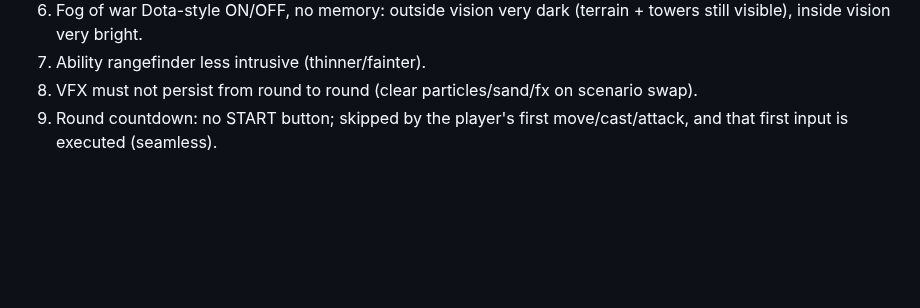
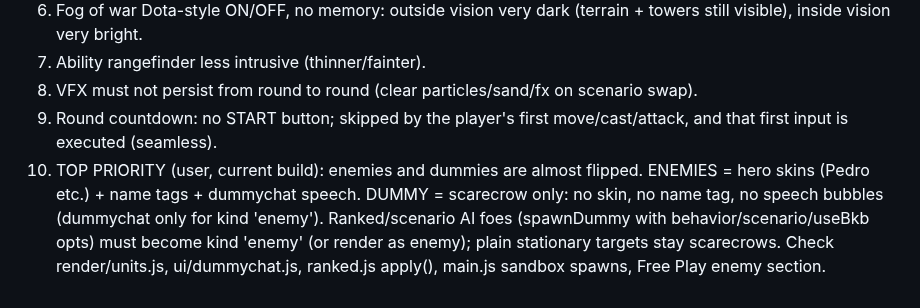
Before and after one commit to leandromeiramedeiros/InvokerTrainer, a Markdown page: PROGRESS.md, the part around the change. GitHub-like rendering; blank space fills up the shorter version.

Commit message:
PROGRESS: TODO 10 enemy/dummy visuals flipped

```diff
--- a/PROGRESS.md
+++ b/PROGRESS.md
@@ -72,3 +72,7 @@ W1 launched (Sonnet, background), ids in session transcript:
 7. Ability rangefinder less intrusive (thinner/fainter).
 8. VFX must not persist from round to round (clear particles/sand/fx on scenario swap).
 9. Round countdown: no START button; skipped by the player's first move/cast/attack, and that first input is executed (seamless).
+10. TOP PRIORITY (user, current build): enemies and dummies are almost flipped. ENEMIES = hero skins (Pedro etc.) + name tags + dummychat speech.
+    DUMMY = scarecrow only: no skin, no name tag, no speech bubbles (dummychat only for kind 'enemy'). Ranked/scenario AI foes (spawnDummy with
+    behavior/scenario/useBkb opts) must become kind 'enemy' (or render as enemy); plain stationary targets stay scarecrows. Check render/units.js,
+    ui/dummychat.js, ranked.js apply(), main.js sandbox spawns, Free Play enemy section.
```
